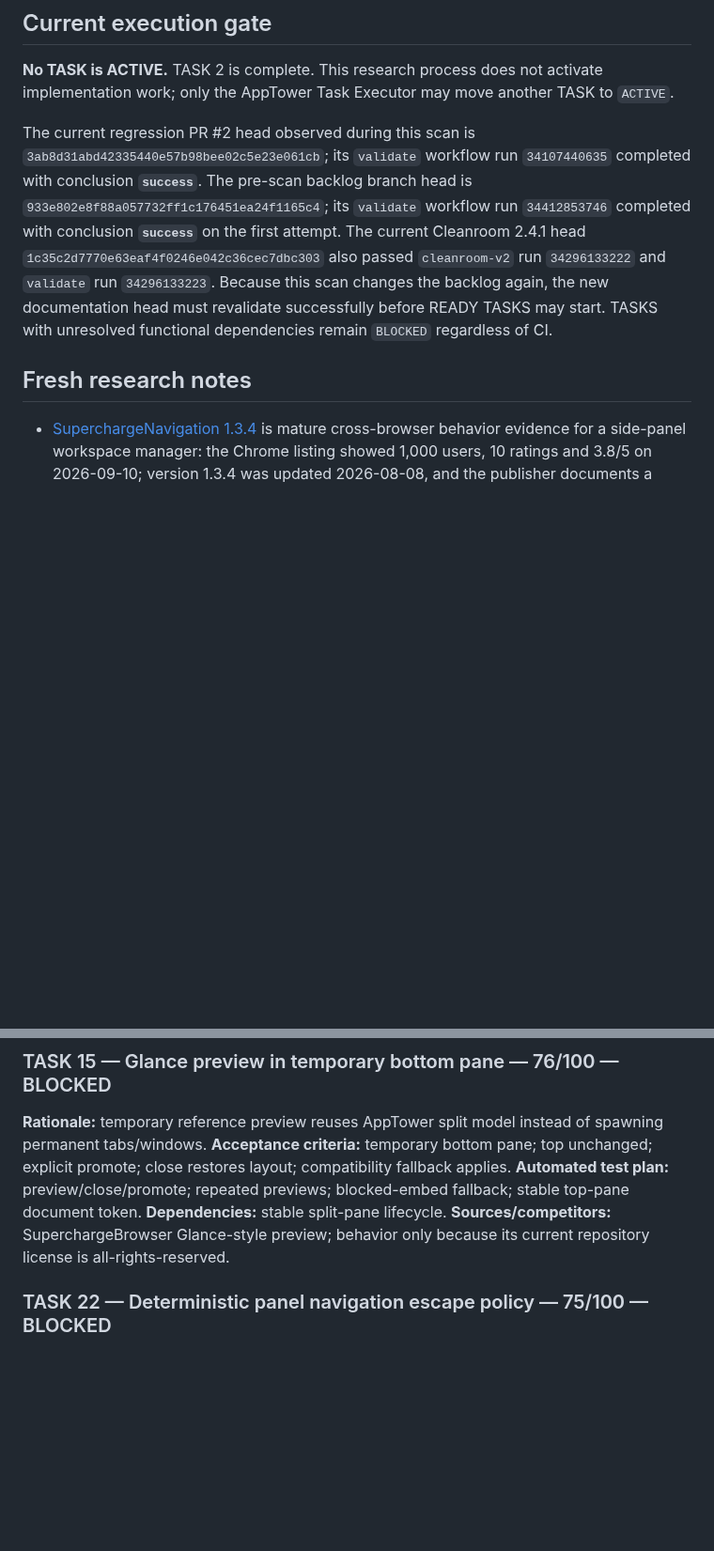
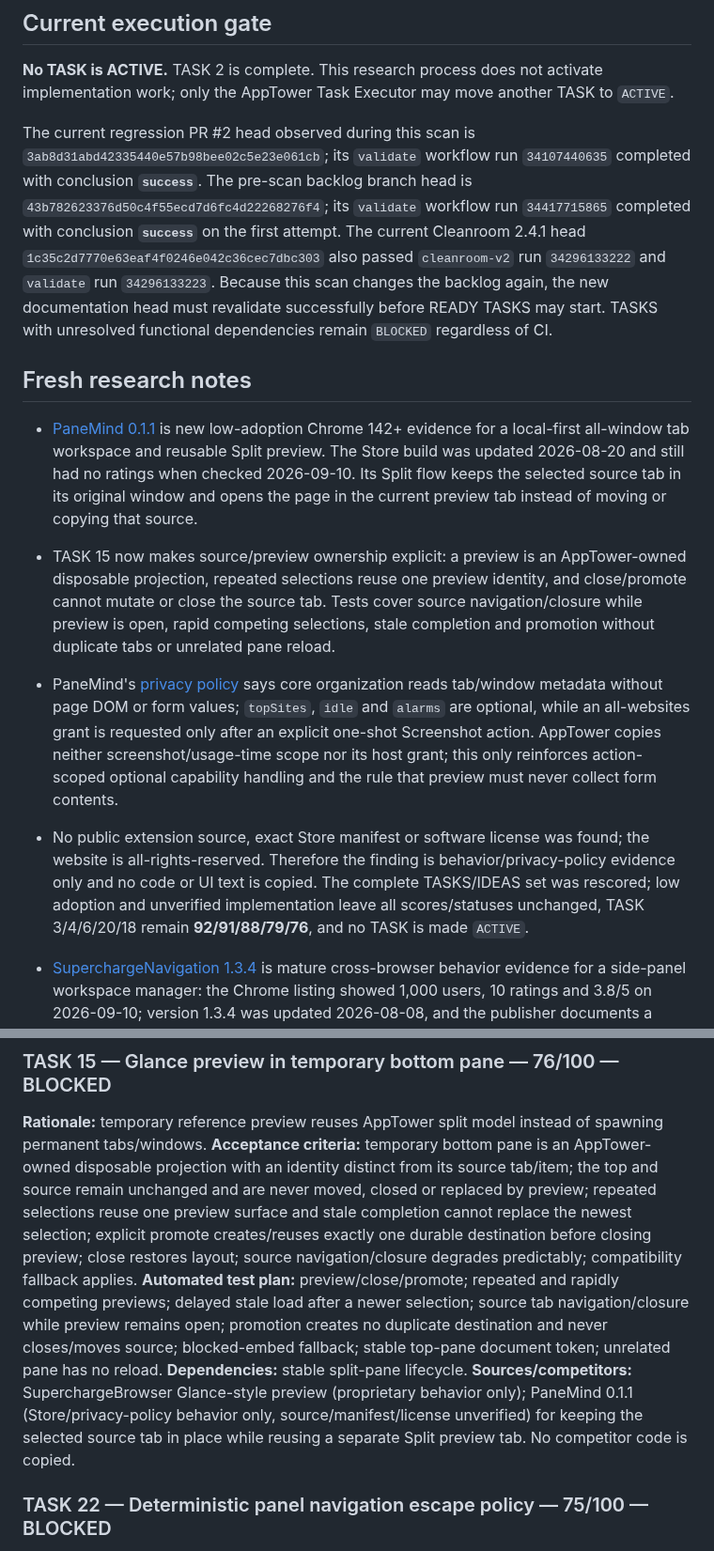
Before and after one commit to Stolyarovmn/AppTower, a Markdown page: docs/11_BACKLOG.md, 2 parts joined by grey strips. Shown at 94% size. GitHub-like rendering; blank space fills up the shorter version.

Commit message:
docs: add PaneMind preview ownership evidence

```diff
--- a/docs/11_BACKLOG.md
+++ b/docs/11_BACKLOG.md
@@ -16,9 +16,14 @@ Last competitor scan: 2026-09-10.
 
 **No TASK is ACTIVE.** TASK 2 is complete. This research process does not activate implementation work; only the AppTower Task Executor may move another TASK to `ACTIVE`.
 
-The current regression PR #2 head observed during this scan is `3ab8d31abd42335440e57b98bee02c5e23e061cb`; its `validate` workflow run `34107440635` completed with conclusion **`success`**. The pre-scan backlog branch head is `933e802e8f88a057732ff1c176451ea24f1165c4`; its `validate` workflow run `34412853746` completed with conclusion **`success`** on the first attempt. The current Cleanroom 2.4.1 head `1c35c2d7770e63eaf4f0246e042c36cec7dbc303` also passed `cleanroom-v2` run `34296133222` and `validate` run `34296133223`. Because this scan changes the backlog again, the new documentation head must revalidate successfully before READY TASKS may start. TASKS with unresolved functional dependencies remain `BLOCKED` regardless of CI.
+The current regression PR #2 head observed during this scan is `3ab8d31abd42335440e57b98bee02c5e23e061cb`; its `validate` workflow run `34107440635` completed with conclusion **`success`**. The pre-scan backlog branch head is `43b782623376d50c4f55ecd7d6fc4d22268276f4`; its `validate` workflow run `34417715865` completed with conclusion **`success`** on the first attempt. The current Cleanroom 2.4.1 head `1c35c2d7770e63eaf4f0246e042c36cec7dbc303` also passed `cleanroom-v2` run `34296133222` and `validate` run `34296133223`. Because this scan changes the backlog again, the new documentation head must revalidate successfully before READY TASKS may start. TASKS with unresolved functional dependencies remain `BLOCKED` regardless of CI.
 
 ## Fresh research notes
+
+- [PaneMind 0.1.1](https://chromewebstore.google.com/detail/panemind/jmkckamholbkeoiehfnfnbhnamhacoll) is new low-adoption Chrome 142+ evidence for a local-first all-window tab workspace and reusable Split preview. The Store build was updated 2026-08-20 and still had no ratings when checked 2026-09-10. Its Split flow keeps the selected source tab in its original window and opens the page in the current preview tab instead of moving or copying that source.
+- TASK 15 now makes source/preview ownership explicit: a preview is an AppTower-owned disposable projection, repeated selections reuse one preview identity, and close/promote cannot mutate or close the source tab. Tests cover source navigation/closure while preview is open, rapid competing selections, stale completion and promotion without duplicate tabs or unrelated pane reload.
+- PaneMind's [privacy policy](https://panemind.com/en/privacy) says core organization reads tab/window metadata without page DOM or form values; `topSites`, `idle` and `alarms` are optional, while an all-websites grant is requested only after an explicit one-shot Screenshot action. AppTower copies neither screenshot/usage-time scope nor its host grant; this only reinforces action-scoped optional capability handling and the rule that preview must never collect form contents.
+- No public extension source, exact Store manifest or software license was found; the website is all-rights-reserved. Therefore the finding is behavior/privacy-policy evidence only and no code or UI text is copied. The complete TASKS/IDEAS set was rescored; low adoption and unverified implementation leave all scores/statuses unchanged, TASK 3/4/6/20/18 remain **92/91/88/79/76**, and no TASK is made `ACTIVE`.
 
 - [SuperchargeNavigation 1.3.4](https://chromewebstore.google.com/detail/vertical-tabs-tab-manager/mpkbppjbchjdohbjgeoamdehklmapgnl) is mature cross-browser behavior evidence for a side-panel workspace manager: the Chrome listing showed 1,000 users, 10 ratings and 3.8/5 on 2026-09-10; version 1.3.4 was updated 2026-08-08, and the publisher documents a matching Edge Add-ons build. It combines multi-window named workspaces, native group/pin/mute preservation, export, optional Chrome Sync and a bounded 50-state recovery surface.
 - Its [v1.3.2 changelog](https://github.com/SuperchargeBrowser/supercharge-browser/blob/main/CHANGELOG.md) records a shipped data-loss fix: before a first synced workspace is restored into a device window, the already-open tabs are saved as a named workspace. TASK 4/TASK 7 now require the same independently implemented commit-before-replace boundary for sync/bootstrap/import: preserve the destination state atomically, mutate only after that recovery point succeeds, and leave the original surface untouched on storage/quota failure. Tests cover first-device bootstrap into a non-empty window, concurrent destination changes, write failure, retry and idempotent recovery naming.
@@ -365,10 +370,10 @@ Only the AppTower Task Executor may change another TASK to `ACTIVE`.
 
 ### TASK 15 — Glance preview in temporary bottom pane — 76/100 — BLOCKED
 **Rationale:** temporary reference preview reuses AppTower split model instead of spawning permanent tabs/windows.
-**Acceptance criteria:** temporary bottom pane; top unchanged; explicit promote; close restores layout; compatibility fallback applies.
-**Automated test plan:** preview/close/promote; repeated previews; blocked-embed fallback; stable top-pane document token.
+**Acceptance criteria:** temporary bottom pane is an AppTower-owned disposable projection with an identity distinct from its source tab/item; the top and source remain unchanged and are never moved, closed or replaced by preview; repeated selections reuse one preview surface and stale completion cannot replace the newest selection; explicit promote creates/reuses exactly one durable destination before closing preview; close restores layout; source navigation/closure degrades predictably; compatibility fallback applies.
+**Automated test plan:** preview/close/promote; repeated and rapidly competing previews; delayed stale load after a newer selection; source tab navigation/closure while preview remains open; promotion creates no duplicate destination and never closes/moves source; blocked-embed fallback; stable top-pane document token; unrelated pane has no reload.
 **Dependencies:** stable split-pane lifecycle.
-**Sources/competitors:** SuperchargeBrowser Glance-style preview; behavior only because its current repository license is all-rights-reserved.
+**Sources/competitors:** SuperchargeBrowser Glance-style preview (proprietary behavior only); PaneMind 0.1.1 (Store/privacy-policy behavior only, source/manifest/license unverified) for keeping the selected source tab in place while reusing a separate Split preview tab. No competitor code is copied.
 
 ### TASK 22 — Deterministic panel navigation escape policy — 75/100 — BLOCKED
 **Score:** 19/25 user value + 9/20 real pain/regression + 15/15 AppTower fit + 12/15 measurable UX + 8/10 low implementation risk + 5/5 privacy/permissions + 4/5 competitor maturity + 3/5 automated testability = **75**.
```
